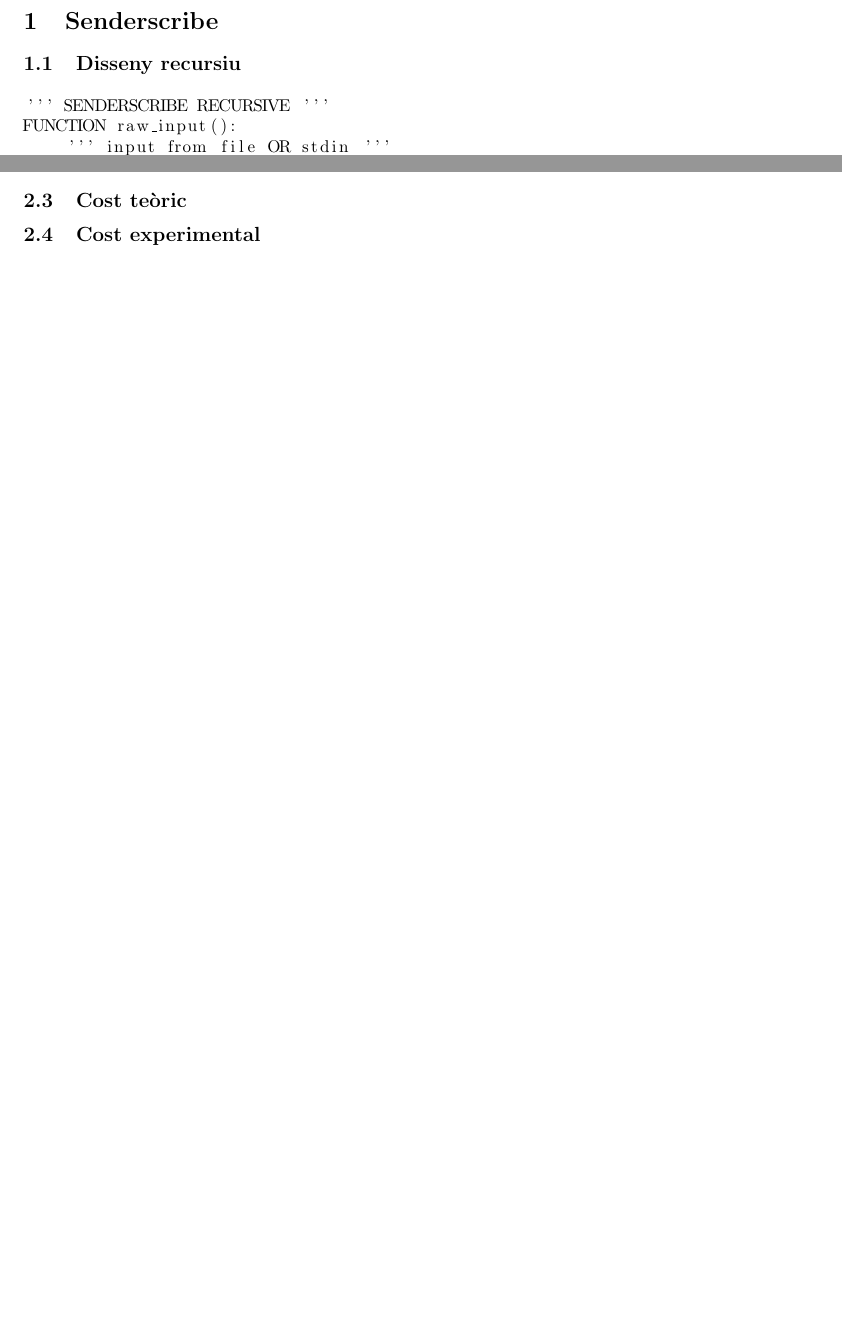
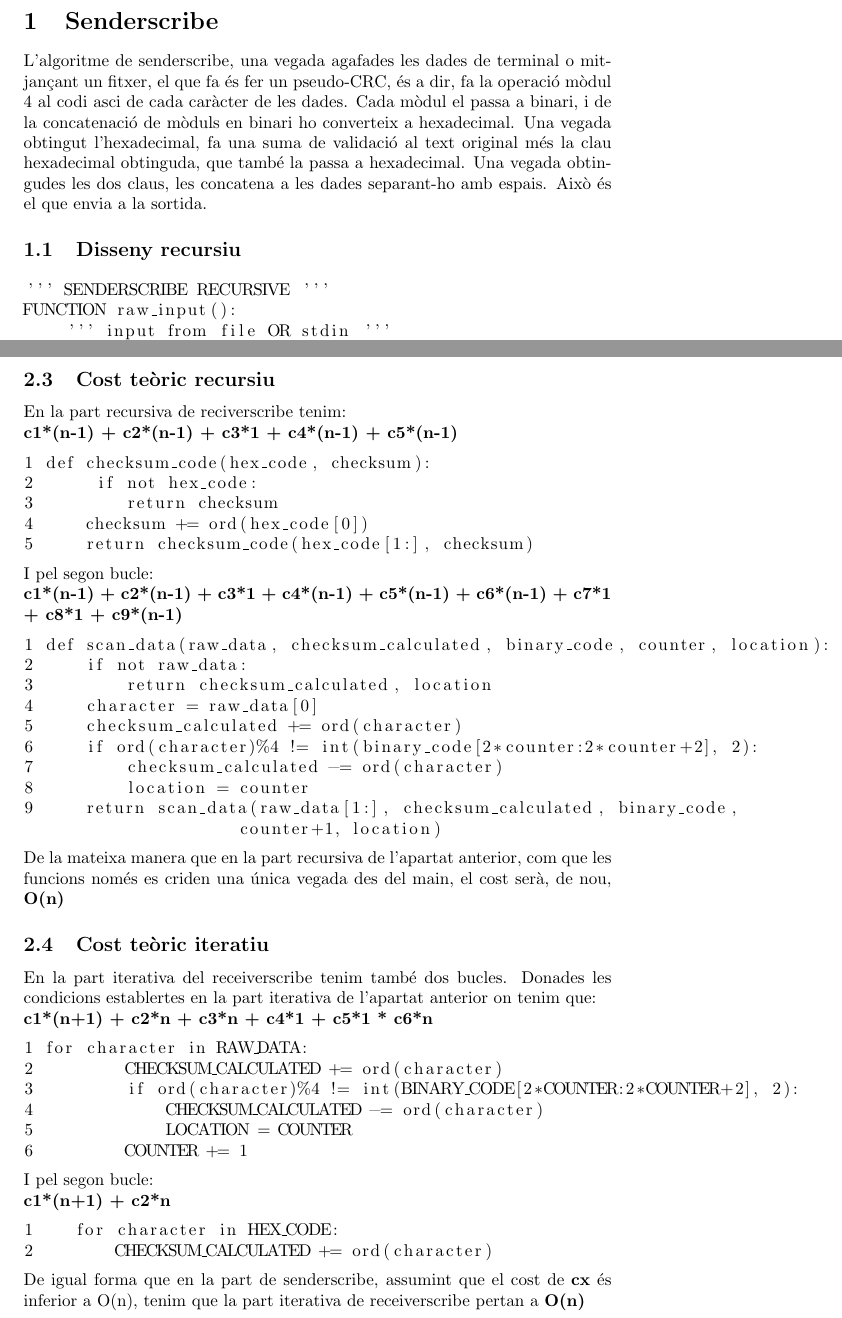
Before and after one commit to horno/location_sumcheck_algorithm, a LaTeX document (docu/alg_docu.tex): two parts of pages 3 and 9 of 9 before the commit and two parts of pages 3 and 12 of 12 after it, joined at a grey line, cut so that both start at the same text, the shorter picture padded with empty space. Compiled offline with pdfLaTeX.

Commit message:
Final tweaks

```diff
--- a/docu/alg_docu.tex
+++ b/docu/alg_docu.tex
@@ -37,11 +37,11 @@
                            text centered}
 }
 \renewcommand{\figurename}{Figura}
-\title{Laboratori 5}
-\author{Sergi Sales Jové, Sergi Simón Balcells}
-\date{Dimarts 19 de Novembre}
-\assignatura{Estructures de dades}
-\professorat{X. Domingo, J.E. Garrido, JM. Gimeno}
+\title{Pràctica 1}
+\author{Ian Palacín Aliana}
+\date{Dissabte 07 d'Abril}
+\assignatura{Algorítmica i complexitat}
+\professorat{Jordi Planes Cid, Aitor Corchero Rodríguez}
 \grup{GM3}
 
 %Comença el document
@@ -56,6 +56,15 @@
 \pagenumbering{arabic}
 
 \section{Senderscribe}
+L'algoritme de senderscribe, una vegada agafades les dades de
+terminal o mitjançant un fitxer, el que fa és fer un pseudo-CRC,
+és a dir, fa la operació mòdul 4 al codi asci de cada caràcter
+de les dades. Cada mòdul el passa a binari, i de la concatenació
+de mòduls en binari ho converteix a hexadecimal. Una vegada obtingut
+l'hexadecimal, fa una suma de validació al text original més la clau
+hexadecimal obtinguda, que també la passa a hexadecimal. Una vegada
+obtingudes les dos claus, les concatena a les dades separant-ho
+amb espais. Això és el que envia a la sortida.
 \subsection{Disseny recursiu}
 \begin{lstlisting}
 ''' SENDERSCRIBE RECURSIVE '''
@@ -316,7 +379,56 @@ MAIN:
     decoded_output(RESULT)
 ENDMAIN
 \end{lstlisting}
-\subsection{Cost teòric}
-\subsection{Cost experimental}
+\newpage
+\subsection{Cost teòric recursiu}
+En la part recursiva de reciverscribe tenim:\\
+\textbf{c1*(n-1) + c2*(n-1) + c3*1 + c4*(n-1) + c5*(n-1)}
+\begin{lstlisting}
+1 def checksum_code(hex_code, checksum):
+2      if not hex_code:
+3         return checksum
+4     checksum += ord(hex_code[0])
+5     return checksum_code(hex_code[1:], checksum)
+\end{lstlisting}
+I pel segon bucle:\\
+\textbf{c1*(n-1) + c2*(n-1) + c3*1 + c4*(n-1) + c5*(n-1) + c6*(n-1) +
+c7*1 + c8*1 + c9*(n-1)}
+\begin{lstlisting}
+1 def scan_data(raw_data, checksum_calculated, binary_code, counter, location):
+2     if not raw_data:
+3         return checksum_calculated, location
+4     character = raw_data[0]
+5     checksum_calculated += ord(character)
+6     if ord(character)%4 != int(binary_code[2*counter:2*counter+2], 2):
+7         checksum_calculated -= ord(character)
+8         location = counter
+9     return scan_data(raw_data[1:], checksum_calculated, binary_code,
+                     counter+1, location)
+\end{lstlisting}
+De la mateixa manera que en la part recursiva de l'apartat anterior,
+com que les funcions només es criden una única vegada des del main,
+el cost serà, de nou, \textbf{O(n)}
+\subsection{Cost teòric iteratiu}
+En la part iterativa del receiverscribe tenim també dos bucles.
+Donades les condicions establertes en la part iterativa de
+l'apartat anterior on tenim que:\\
+\textbf{c1*(n+1) + c2*n + c3*n + c4*1 + c5*1 * c6*n}
+\begin{lstlisting}
+1 for character in RAW_DATA:
+2         CHECKSUM_CALCULATED += ord(character)
+3         if ord(character)%4 != int(BINARY_CODE[2*COUNTER:2*COUNTER+2], 2):
+4             CHECKSUM_CALCULATED -= ord(character)
+5             LOCATION = COUNTER
+6         COUNTER += 1
+\end{lstlisting}
+I pel segon bucle:\\
+\textbf{c1*(n+1) + c2*n}
+\begin{lstlisting}
+1    for character in HEX_CODE:
+2        CHECKSUM_CALCULATED += ord(character)
+\end{lstlisting}
+De igual forma que en la part de senderscribe, assumint que el cost
+de \textbf{cx} és inferior a O(n), tenim que la part iterativa de
+receiverscribe pertan a \textbf{O(n)}
 
 \end{document}
```
Also changed, not shown: Prac1_Ian_Palacin_Aliana/alg_docu.pdf (added), docu/alg_docu.pdf (deleted), docu/alg_docu.tex (58 more changed lines), 9 other files.
